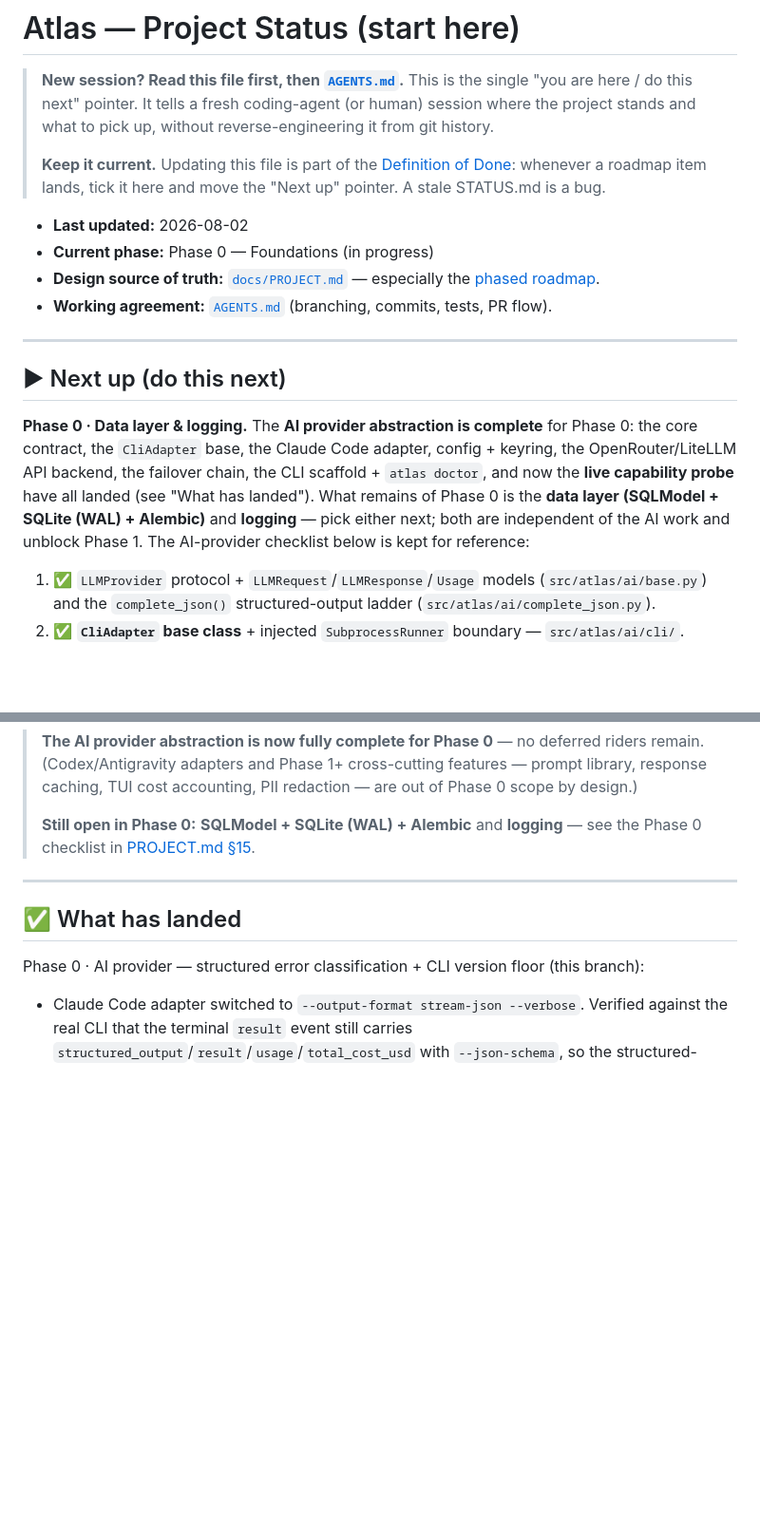
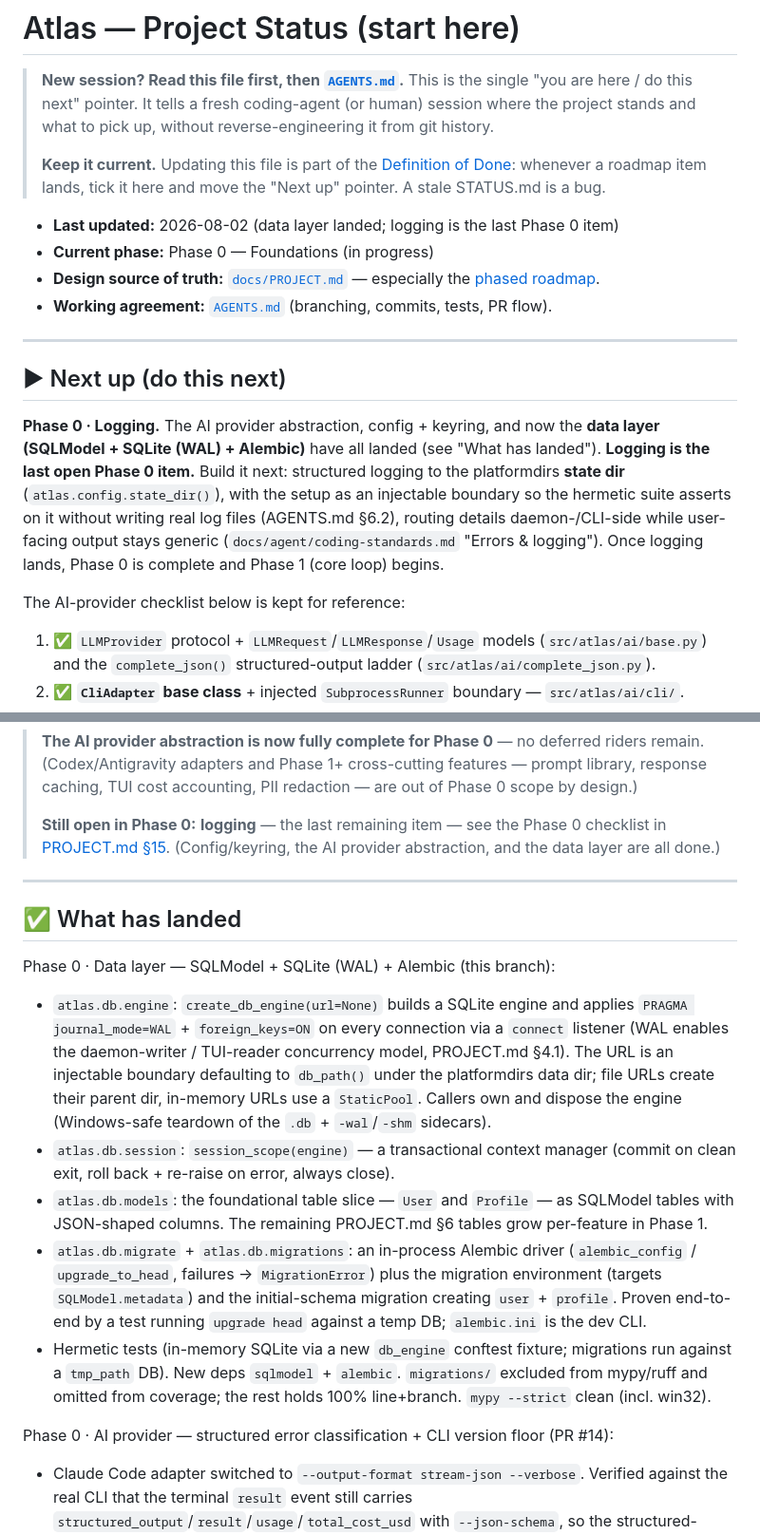
Before and after one commit to Harikeshav-R/Atlas, a Markdown page: docs/STATUS.md, 2 parts joined by grey strips. Shown at 95% size. Rendered like a GitHub page; blank space fills up the shorter version.

Commit message:
docs: record the data layer and advance STATUS
- STATUS.md: mark the data layer landed, move "Next up" to logging (the last
  open Phase 0 item), add a "What has landed" entry, and update the
  phase-at-a-glance row.
- PROJECT.md §15: tick the SQLModel + SQLite (WAL) + Alembic checkbox.
- CHANGELOG.md: Added entries for the atlas.db package (WAL engine, session
  scope, User/Profile models) and Alembic migrations, plus the new sqlmodel and
  alembic runtime dependencies.

```diff
--- a/docs/STATUS.md
+++ b/docs/STATUS.md
@@ -9,7 +9,7 @@
 > whenever a roadmap item lands, tick it here and move the "Next up" pointer. A stale
 > STATUS.md is a bug.
 
-- **Last updated:** 2026-08-02
+- **Last updated:** 2026-08-02 (data layer landed; logging is the last Phase 0 item)
 - **Current phase:** Phase 0 — Foundations (in progress)
 - **Design source of truth:** [`docs/PROJECT.md`](./PROJECT.md) — especially the
   [phased roadmap](./PROJECT.md#15-phased-roadmap).
@@ -19,13 +19,15 @@
 
 ## ▶ Next up (do this next)
 
-**Phase 0 · Data layer & logging.** The **AI provider abstraction is complete** for Phase 0:
-the core contract, the `CliAdapter` base, the Claude Code adapter, config + keyring, the
-OpenRouter/LiteLLM API backend, the failover chain, the CLI scaffold + `atlas doctor`, and now
-the **live capability probe** have all landed (see "What has landed"). What remains of Phase 0
-is the **data layer (SQLModel + SQLite (WAL) + Alembic)** and **logging** — pick either next;
-both are independent of the AI work and unblock Phase 1. The AI-provider checklist below is
-kept for reference:
+**Phase 0 · Logging.** The AI provider abstraction, config + keyring, and now the **data layer
+(SQLModel + SQLite (WAL) + Alembic)** have all landed (see "What has landed"). **Logging is the
+last open Phase 0 item.** Build it next: structured logging to the platformdirs **state dir**
+(`atlas.config.state_dir()`), with the setup as an injectable boundary so the hermetic suite
+asserts on it without writing real log files (AGENTS.md §6.2), routing details daemon-/CLI-side
+while user-facing output stays generic (`docs/agent/coding-standards.md` "Errors & logging").
+Once logging lands, Phase 0 is complete and Phase 1 (core loop) begins.
+
+The AI-provider checklist below is kept for reference:
 
 1. ✅ `LLMProvider` protocol + `LLMRequest`/`LLMResponse`/`Usage` models (`src/atlas/ai/base.py`)
    and the `complete_json()` structured-output ladder (`src/atlas/ai/complete_json.py`).
@@ -60,14 +62,35 @@ kept for reference:
 > (Codex/Antigravity adapters and Phase 1+ cross-cutting features — prompt library, response
 > caching, TUI cost accounting, PII redaction — are out of Phase 0 scope by design.)
 >
-> **Still open in Phase 0:** **SQLModel + SQLite (WAL) + Alembic** and **logging** — see the
-> Phase 0 checklist in [PROJECT.md §15](./PROJECT.md#15-phased-roadmap).
+> **Still open in Phase 0:** **logging** — the last remaining item — see the Phase 0 checklist
+> in [PROJECT.md §15](./PROJECT.md#15-phased-roadmap). (Config/keyring, the AI provider
+> abstraction, and the data layer are all done.)
 
 ---
 
 ## ✅ What has landed
 
-Phase 0 · AI provider — structured error classification + CLI version floor (this branch):
+Phase 0 · Data layer — SQLModel + SQLite (WAL) + Alembic (this branch):
+
+- `atlas.db.engine`: `create_db_engine(url=None)` builds a SQLite engine and applies
+  `PRAGMA journal_mode=WAL` + `foreign_keys=ON` on every connection via a `connect` listener
+  (WAL enables the daemon-writer / TUI-reader concurrency model, PROJECT.md §4.1). The URL is an
+  injectable boundary defaulting to `db_path()` under the platformdirs data dir; file URLs
+  create their parent dir, in-memory URLs use a `StaticPool`. Callers own and dispose the engine
+  (Windows-safe teardown of the `.db` + `-wal`/`-shm` sidecars).
+- `atlas.db.session`: `session_scope(engine)` — a transactional context manager (commit on clean
+  exit, roll back + re-raise on error, always close).
+- `atlas.db.models`: the foundational table slice — `User` and `Profile` — as SQLModel tables
+  with JSON-shaped columns. The remaining PROJECT.md §6 tables grow per-feature in Phase 1.
+- `atlas.db.migrate` + `atlas.db.migrations`: an in-process Alembic driver (`alembic_config` /
+  `upgrade_to_head`, failures → `MigrationError`) plus the migration environment (targets
+  `SQLModel.metadata`) and the initial-schema migration creating `user` + `profile`. Proven
+  end-to-end by a test running `upgrade head` against a temp DB; `alembic.ini` is the dev CLI.
+- Hermetic tests (in-memory SQLite via a new `db_engine` conftest fixture; migrations run against
+  a `tmp_path` DB). New deps `sqlmodel` + `alembic`. `migrations/` excluded from mypy/ruff and
+  omitted from coverage; the rest holds 100% line+branch. `mypy --strict` clean (incl. win32).
+
+Phase 0 · AI provider — structured error classification + CLI version floor (PR #14):
 
 - Claude Code adapter switched to `--output-format stream-json --verbose`. Verified against
   the real CLI that the terminal `result` event still carries
```
Also changed, not shown: other parts of docs/STATUS.md (+1 -1 lines), CHANGELOG.md (+20 -0 lines), docs/PROJECT.md (+1 -1 lines).
